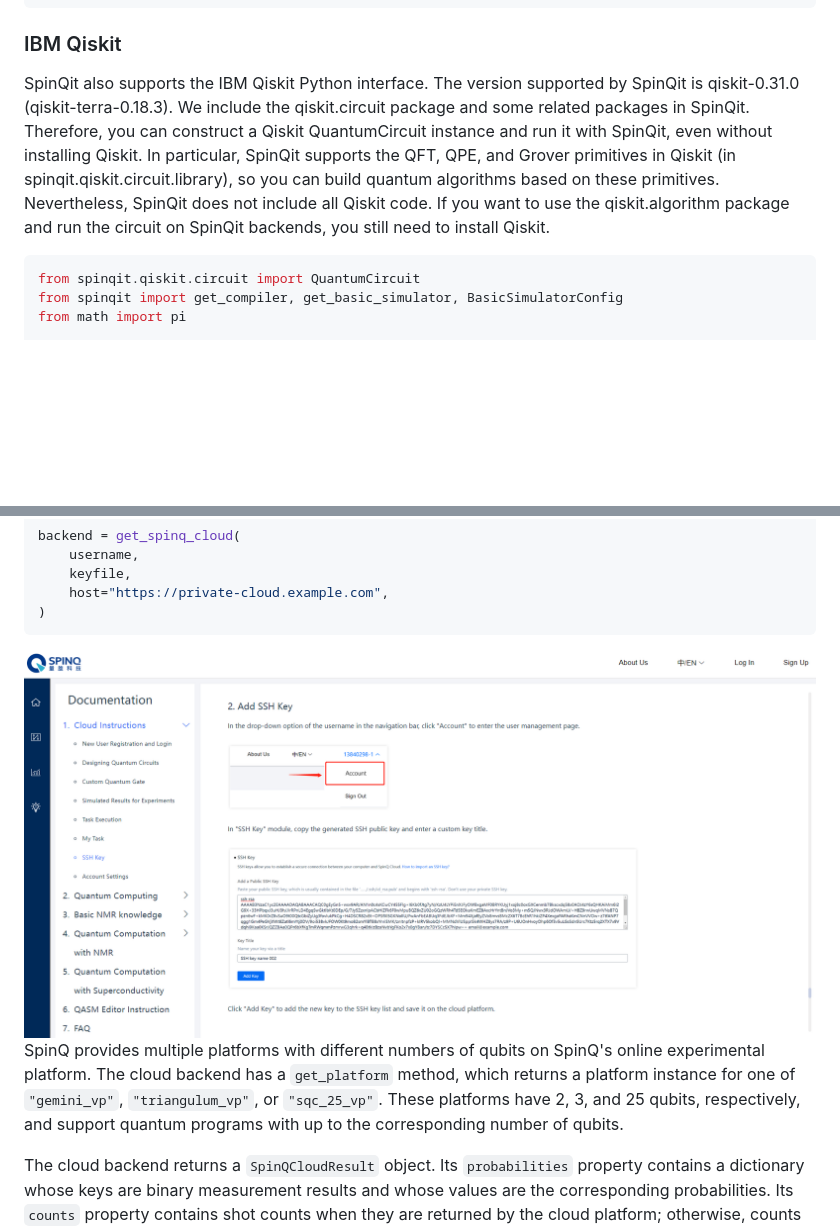
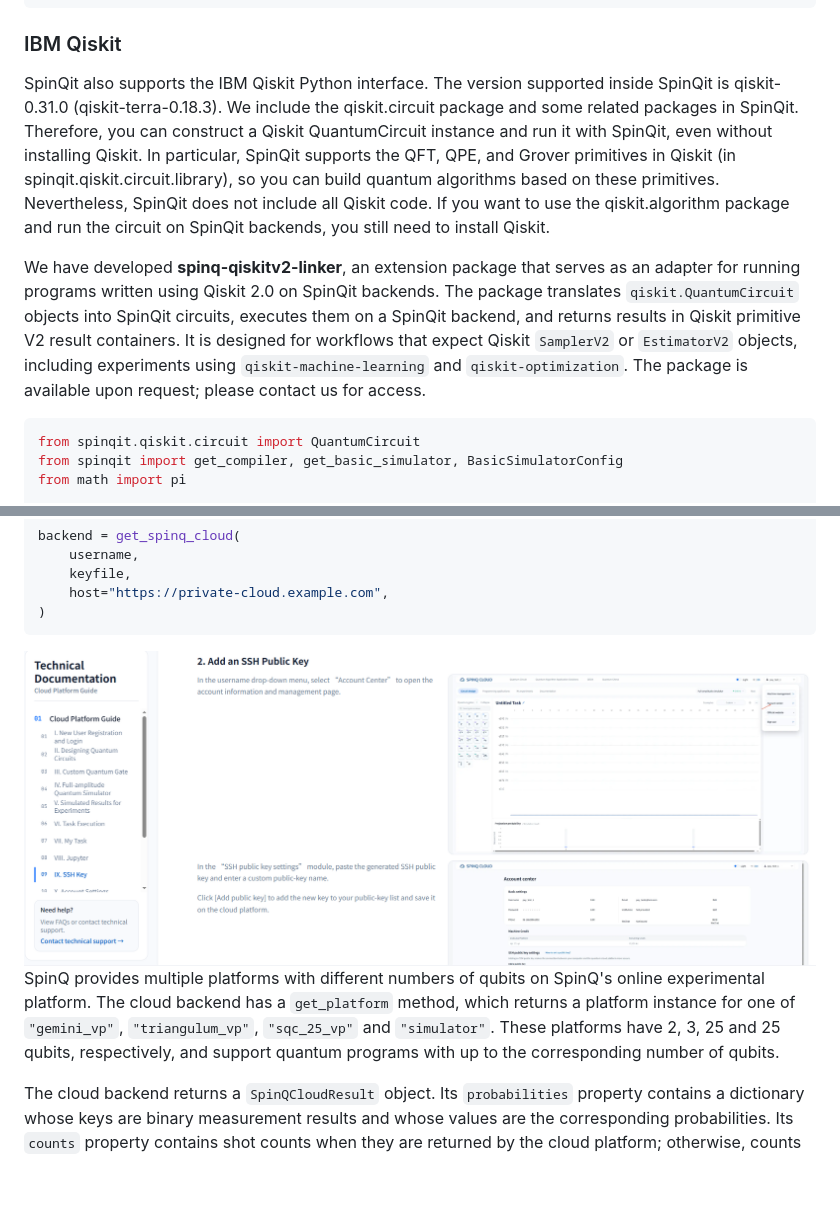
Before and after one commit to SpinQTech/SpinQit, a Markdown page: doc/GettingStarted.md, 2 parts joined by grey strips. Rendered like a GitHub page; pictures changed too: doc/SSH.PNG; blank space fills up the shorter version.

````diff
--- a/doc/GettingStarted.md
+++ b/doc/GettingStarted.md
@@ -151,7 +151,9 @@ cx q[0],q[1];
 bell q[0],q[1];
 ```
 ### IBM Qiskit
-SpinQit also supports the IBM Qiskit Python interface. The version supported by SpinQit is qiskit-0.31.0 (qiskit-terra-0.18.3). We include the qiskit.circuit package and some related packages in SpinQit. Therefore, you can construct a Qiskit QuantumCircuit instance and run it with SpinQit, even without installing Qiskit. In particular, SpinQit supports the QFT, QPE, and Grover primitives in Qiskit (in spinqit.qiskit.circuit.library), so you can build quantum algorithms based on these primitives. Nevertheless, SpinQit does not include all Qiskit code. If you want to use the qiskit.algorithm package and run the circuit on SpinQit backends, you still need to install Qiskit.
+SpinQit also supports the IBM Qiskit Python interface. The version supported inside SpinQit is qiskit-0.31.0 (qiskit-terra-0.18.3). We include the qiskit.circuit package and some related packages in SpinQit. Therefore, you can construct a Qiskit QuantumCircuit instance and run it with SpinQit, even without installing Qiskit. In particular, SpinQit supports the QFT, QPE, and Grover primitives in Qiskit (in spinqit.qiskit.circuit.library), so you can build quantum algorithms based on these primitives. Nevertheless, SpinQit does not include all Qiskit code. If you want to use the qiskit.algorithm package and run the circuit on SpinQit backends, you still need to install Qiskit.
+
+We have developed **spinq-qiskitv2-linker**, an extension package that serves as an adapter for running programs written using Qiskit 2.0 on SpinQit backends. The package translates `qiskit.QuantumCircuit` objects into SpinQit circuits, executes them on a SpinQit backend, and returns results in Qiskit primitive V2 result containers. It is designed for workflows that expect Qiskit `SamplerV2` or `EstimatorV2` objects, including experiments using `qiskit-machine-learning` and `qiskit-optimization`. The package is available upon request; please contact us for access.
 
 ```python
 from spinqit.qiskit.circuit import QuantumCircuit
@@ -353,7 +355,7 @@ backend = get_spinq_cloud(
 )
 ```
 ![SSH.PNG](SSH.PNG)
-SpinQ provides multiple platforms with different numbers of qubits on SpinQ's online experimental platform. The cloud backend has a `get_platform` method, which returns a platform instance for one of `"gemini_vp"`, `"triangulum_vp"`, or `"sqc_25_vp"`. These platforms have 2, 3, and 25 qubits, respectively, and support quantum programs with up to the corresponding number of qubits.
+SpinQ provides multiple platforms with different numbers of qubits on SpinQ's online experimental platform. The cloud backend has a `get_platform` method, which returns a platform instance for one of `"gemini_vp"`, `"triangulum_vp"`, `"sqc_25_vp"` and `"simulator"`. These platforms have 2, 3, 25 and 25 qubits, respectively, and support quantum programs with up to the corresponding number of qubits.
 
 The cloud backend returns a `SpinQCloudResult` object. Its `probabilities` property contains a dictionary whose keys are binary measurement results and whose values are the corresponding probabilities. Its `counts` property contains shot counts when they are returned by the cloud platform; otherwise, counts can be derived from the probabilities and the configured number of shots. If shots are not configured, the default is 1024.
 
````
Also changed, not shown: 16 other files.
